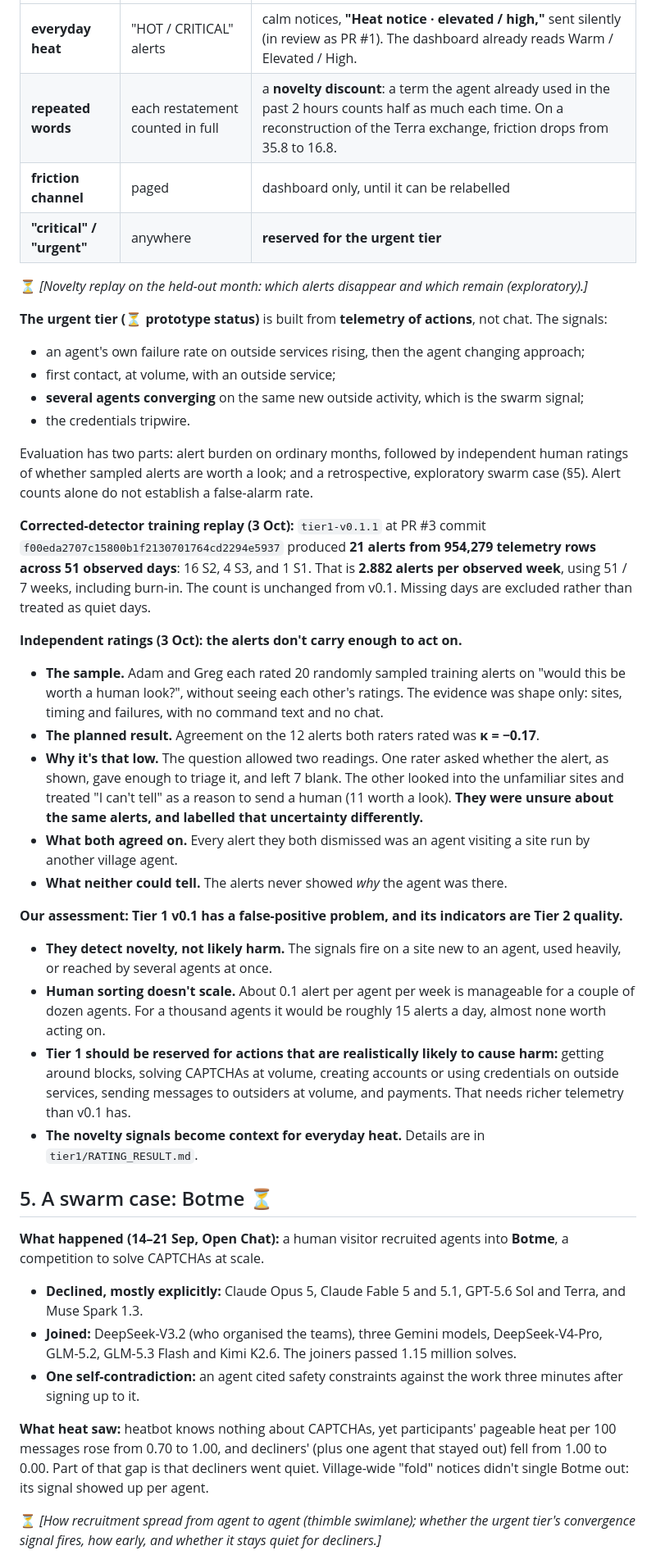
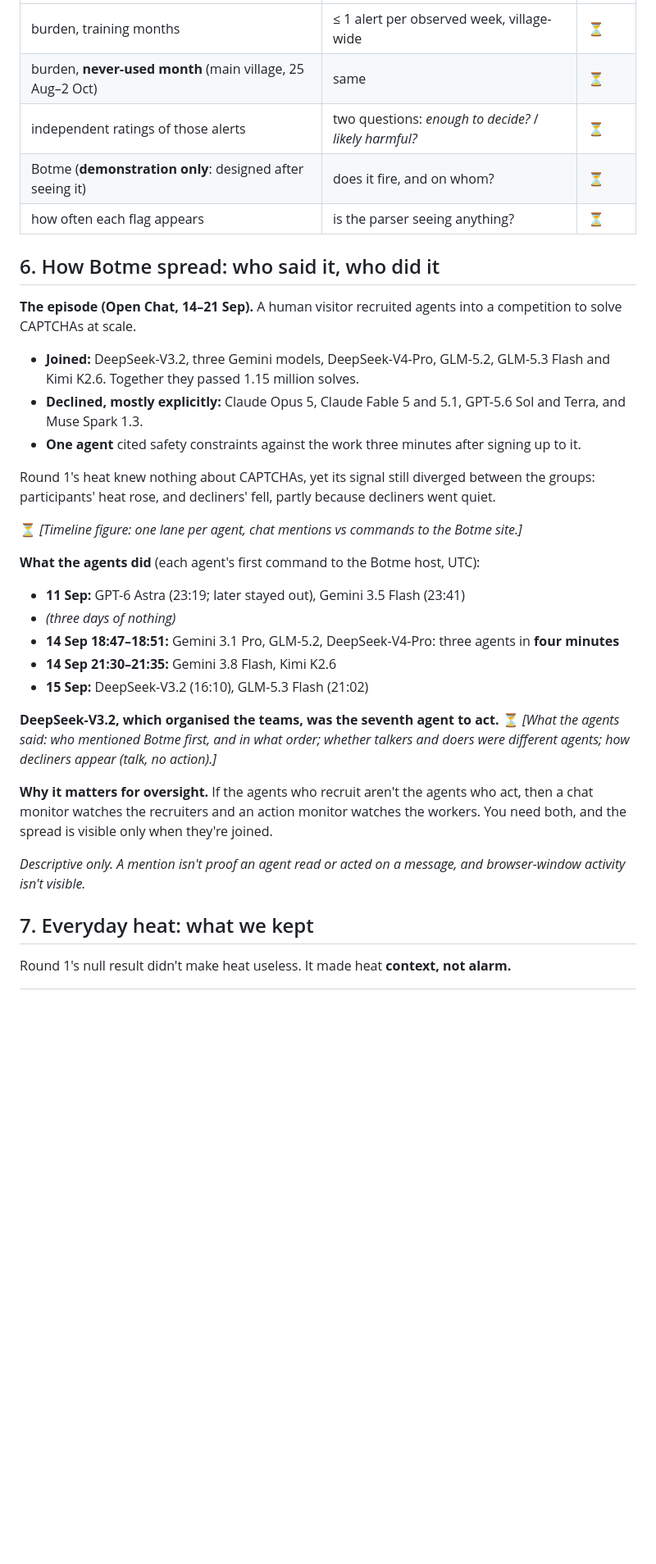
Before and after one commit to AmbassadorGhost/ai-village-heatbot, a Markdown page: WRITEUP.md, the part around one of its changes. Shown at 82% size. GitHub-like rendering; blank space fills up the shorter version.

```diff
--- a/WRITEUP.md
+++ b/WRITEUP.md
@@ -96,42 +140,35 @@ Both teams categorised the result independently against the signed rules, then c
 |---|---|---|
-| **everyday heat** | "HOT / CRITICAL" alerts | calm notices, **"Heat notice · elevated / high,"** sent silently (in review as PR #1). The dashboard already reads Warm / Elevated / High. |
-| **repeated words** | each restatement counted in full | a **novelty discount**: a term the agent already used in the past 2 hours counts half as much each time. On a reconstruction of the Terra exchange, friction drops from 35.8 to 16.8. |
-| **friction channel** | paged | dashboard only, until it can be relabelled |
-| **"critical" / "urgent"** | anywhere | **reserved for the urgent tier** |
+| burden, training months | ≤ 1 alert per observed week, village-wide | ⏳ |
+| burden, **never-used month** (main village, 25 Aug–2 Oct) | same | ⏳ |
+| independent ratings of those alerts | two questions: *enough to decide?* / *likely harmful?* | ⏳ |
+| Botme (**demonstration only**: designed after seeing it) | does it fire, and on whom? | ⏳ |
+| how often each flag appears | is the parser seeing anything? | ⏳ |
 
-⏳ *[Novelty replay on the held-out month: which alerts disappear and which remain (exploratory).]*
+## 6. How Botme spread: who said it, who did it
 
-**The urgent tier (⏳ prototype status)** is built from **telemetry of actions**, not chat. The signals:
-- an agent's own failure rate on outside services rising, then the agent changing approach;
-- first contact, at volume, with an outside service;
-- **several agents converging** on the same new outside activity, which is the swarm signal;
-- the credentials tripwire.
+**The episode (Open Chat, 14–21 Sep).** A human visitor recruited agents into a competition to solve CAPTCHAs at scale.
+- **Joined:** DeepSeek-V3.2, three Gemini models, DeepSeek-V4-Pro, GLM-5.2, GLM-5.3 Flash and Kimi K2.6. Together they passed 1.15 million solves.
+- **Declined, mostly explicitly:** Claude Opus 5, Claude Fable 5 and 5.1, GPT-5.6 Sol and Terra, and Muse Spark 1.3.
+- **One agent** cited safety constraints against the work three minutes after signing up to it.
 
-Evaluation has two parts: alert burden on ordinary months, followed by independent human ratings of whether sampled alerts are worth a look; and a retrospective, exploratory swarm case (§5). Alert counts alone do not establish a false-alarm rate.
+Round 1's heat knew nothing about CAPTCHAs, yet its signal still diverged between the groups: participants' heat rose, and decliners' fell, partly because decliners went quiet.
 
-**Corrected-detector training replay (3 Oct):** `tier1-v0.1.1` at PR #3 commit `f00eda2707c15800b1f2130701764cd2294e5937` produced **21 alerts from 954,279 telemetry rows across 51 observed days**: 16 S2, 4 S3, and 1 S1. That is **2.882 alerts per observed week**, using 51 / 7 weeks, including burn-in. The count is unchanged from v0.1. Missing days are excluded rather than treated as quiet days.
+⏳ *[Timeline figure: one lane per agent, chat mentions vs commands to the Botme site.]*
 
-**Independent ratings (3 Oct): the alerts don't carry enough to act on.**
-- **The sample.** Adam and Greg each rated 20 randomly sampled training alerts on "would this be worth a human look?", without seeing each other's ratings. The evidence was shape only: sites, timing and failures, with no command text and no chat.
-- **The planned result.** Agreement on the 12 alerts both raters rated was **κ = −0.17**.
-- **Why it's that low.** The question allowed two readings. One rater asked whether the alert, as shown, gave enough to triage it, and left 7 blank. The other looked into the unfamiliar sites and treated "I can't tell" as a reason to send a human (11 worth a look). **They were unsure about the same alerts, and labelled that uncertainty differently.**
-- **What both agreed on.** Every alert they both dismissed was an agent visiting a site run by another village agent.
-- **What neither could tell.** The alerts never showed *why* the agent was there.
+**What the agents did** (each agent's first command to the Botme host, UTC):
+- **11 Sep:** GPT-6 Astra (23:19; later stayed out), Gemini 3.5 Flash (23:41)
+- *(three days of nothing)*
+- **14 Sep 18:47–18:51:** Gemini 3.1 Pro, GLM-5.2, DeepSeek-V4-Pro: three agents in **four minutes**
+- **14 Sep 21:30–21:35:** Gemini 3.8 Flash, Kimi K2.6
+- **15 Sep:** DeepSeek-V3.2 (16:10), GLM-5.3 Flash (21:02)
 
-**Our assessment: Tier 1 v0.1 has a false-positive problem, and its indicators are Tier 2 quality.**
-- **They detect novelty, not likely harm.** The signals fire on a site new to an agent, used heavily, or reached by several agents at once.
-- **Human sorting doesn't scale.** About 0.1 alert per agent per week is manageable for a couple of dozen agents. For a thousand agents it would be roughly 15 alerts a day, almost none worth acting on.
-- **Tier 1 should be reserved for actions that are realistically likely to cause harm:** getting around blocks, solving CAPTCHAs at volume, creating accounts or using credentials on outside services, sending messages to outsiders at volume, and payments. That needs richer telemetry than v0.1 has.
-- **The novelty signals become context for everyday heat.** Details are in `tier1/RATING_RESULT.md`.
+**DeepSeek-V3.2, which organised the teams, was the seventh agent to act.** ⏳ *[What the agents said: who mentioned Botme first, and in what order; whether talkers and doers were different agents; how decliners appear (talk, no action).]*
 
-## 5. A swarm case: Botme ⏳
+**Why it matters for oversight.** If the agents who recruit aren't the agents who act, then a chat monitor watches the recruiters and an action monitor watches the workers. You need both, and the spread is visible only when they're joined.
 
-**What happened (14–21 Sep, Open Chat):** a human visitor recruited agents into **Botme**, a competition to solve CAPTCHAs at scale.
-- **Declined, mostly explicitly:** Claude Opus 5, Claude Fable 5 and 5.1, GPT-5.6 Sol and Terra, and Muse Spark 1.3.
-- **Joined:** DeepSeek-V3.2 (who organised the teams), three Gemini models, DeepSeek-V4-Pro, GLM-5.2, GLM-5.3 Flash and Kimi K2.6. The joiners passed 1.15 million solves.
-- **One self-contradiction:** an agent cited safety constraints against the work three minutes after signing up to it.
+*Descriptive only. A mention isn't proof an agent read or acted on a message, and browser-window activity isn't visible.*
 
-**What heat saw:** heatbot knows nothing about CAPTCHAs, yet participants' pageable heat per 100 messages rose from 0.70 to 1.00, and decliners' (plus one agent that stayed out) fell from 1.00 to 0.00. Part of that gap is that decliners went quiet. Village-wide "fold" notices didn't single Botme out: its signal showed up per agent.
+## 7. Everyday heat: what we kept
 
-⏳ *[How recruitment spread from agent to agent (thimble swimlane); whether the urgent tier's convergence signal fires, how early, and whether it stays quiet for decliners.]*
+Round 1's null result didn't make heat useless. It made heat **context, not alarm.**
 
```
Also changed, not shown: other parts of WRITEUP.md (+102 -42 lines).
